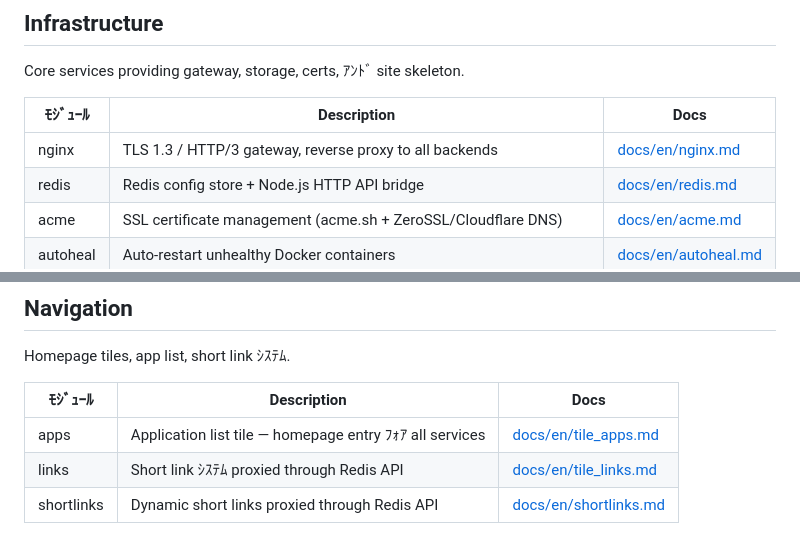
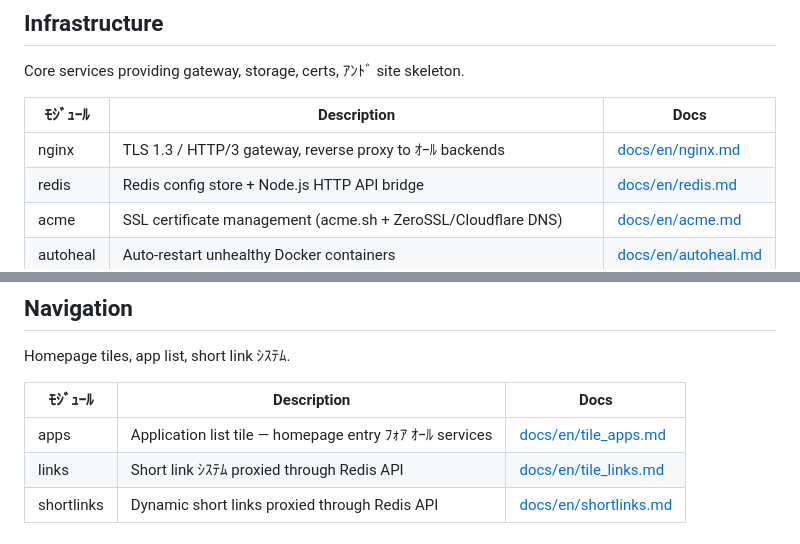
Before and after one commit to Kihara777/G41KiTS, a Markdown page: docs/katalish/README.md, 2 parts joined by grey strips. Rendered like a GitHub page.

Commit message:
fix(katalish): improve README katakana word coverage

```diff
--- a/docs/katalish/README.md
+++ b/docs/katalish/README.md
@@ -47,7 +47,7 @@ Core services providing gateway, storage, certs, ｱﾝﾄﾞ site skeleton.
 
 | ﾓｼﾞｭｰﾙ | Description | Docs |
 |--------|-------------|------|
-| nginx | TLS 1.3 / HTTP/3 gateway, reverse proxy to all backends | [docs/en/nginx.md](en/nginx.md) |
+| nginx | TLS 1.3 / HTTP/3 gateway, reverse proxy to ｵｰﾙ backends | [docs/en/nginx.md](en/nginx.md) |
 | redis | Redis config store + Node.js HTTP API bridge | [docs/en/redis.md](en/redis.md) |
 | acme | SSL certificate management (acme.sh + ZeroSSL/Cloudflare DNS) | [docs/en/acme.md](en/acme.md) |
 | autoheal | Auto-restart unhealthy Docker containers | [docs/en/autoheal.md](en/autoheal.md) |
@@ -85,7 +85,7 @@ Homepage tiles, app list, short link ｼｽﾃﾑ.
 
 | ﾓｼﾞｭｰﾙ | Description | Docs |
 |--------|-------------|------|
-| apps | Application list tile — homepage entry ﾌｫｱ all services | [docs/en/tile_apps.md](en/tile_apps.md) |
+| apps | Application list tile — homepage entry ﾌｫｱ ｵｰﾙ services | [docs/en/tile_apps.md](en/tile_apps.md) |
 | links | Short link ｼｽﾃﾑ proxied through Redis API | [docs/en/tile_links.md](en/tile_links.md) |
 | shortlinks | Dynamic short links proxied through Redis API | [docs/en/shortlinks.md](en/shortlinks.md) |
 
```
